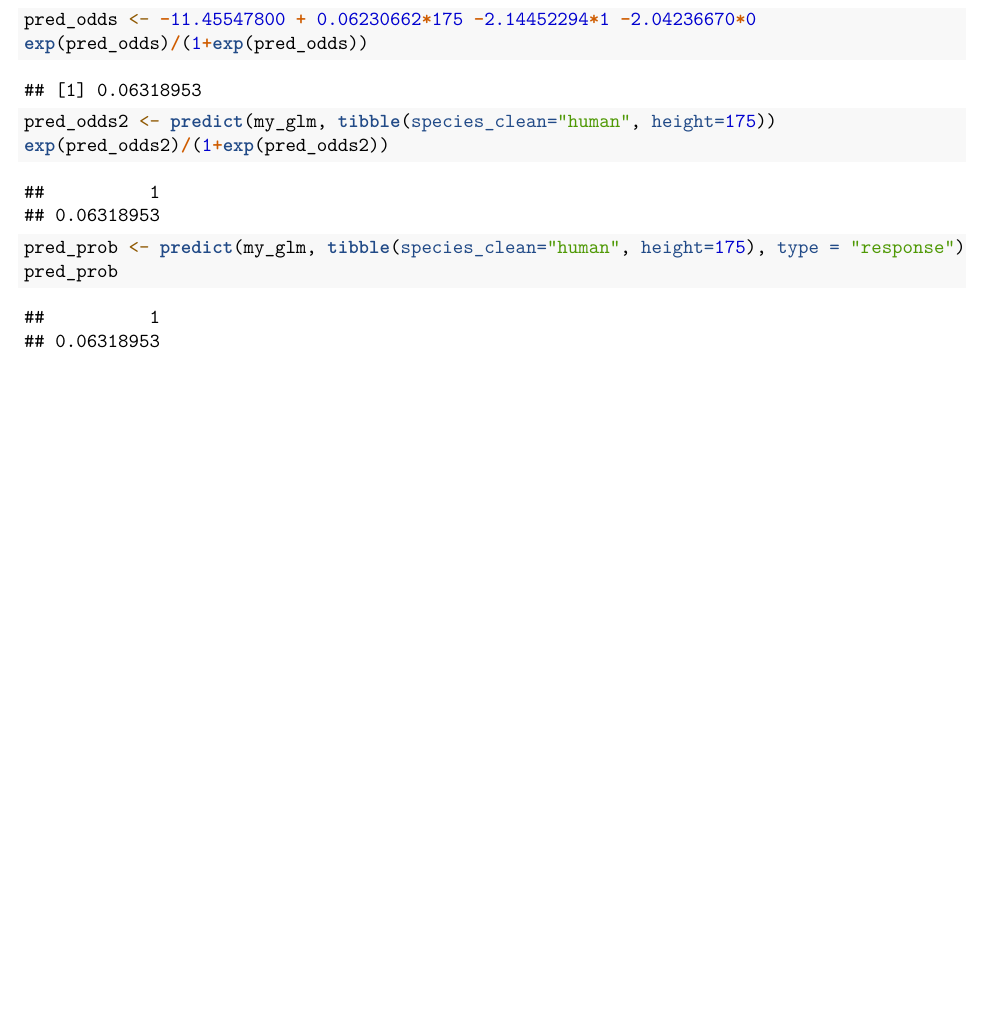
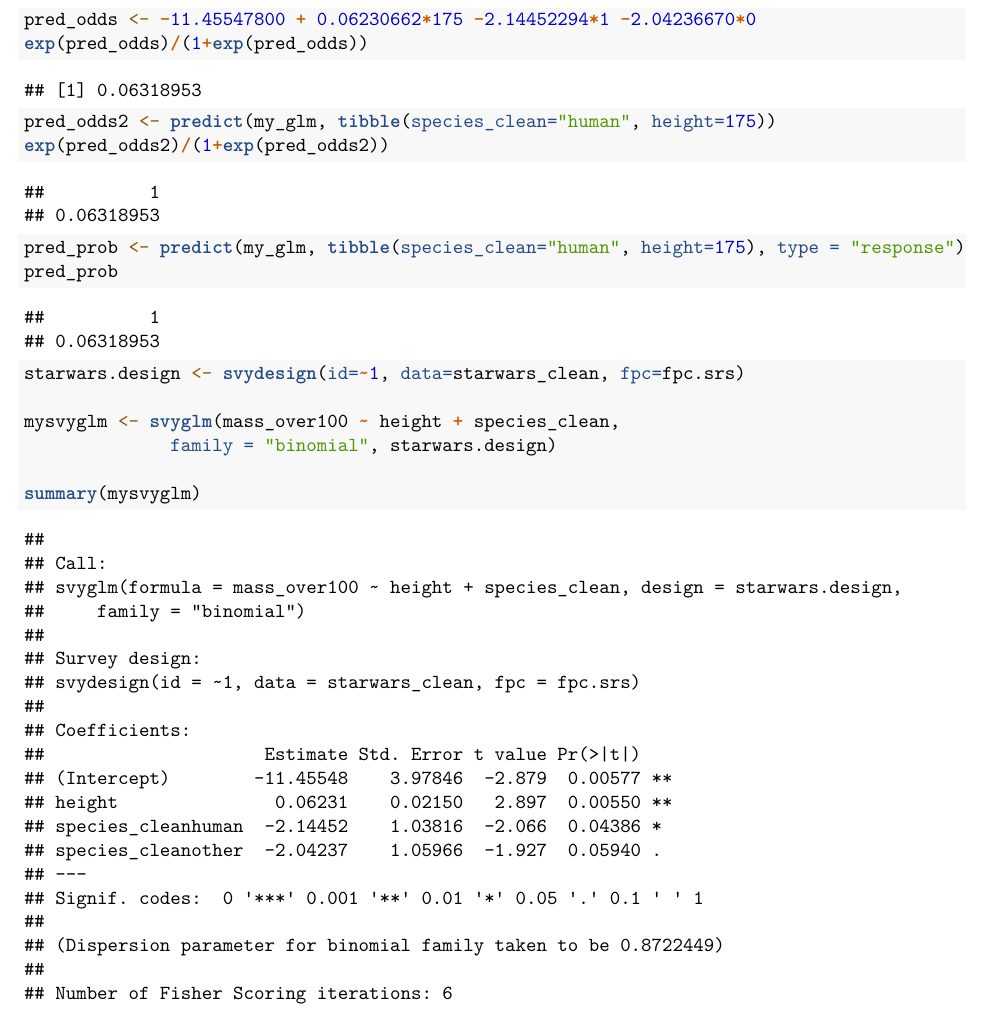
Before and after one commit to SamanthaJoCaetano/STA304-W25-Module6, an R Markdown document (Regression-RDemo.Rmd): part of page 8 of 9 before the commit and part of page 8 of 10 after it, cut so that both start at the same text, the shorter picture padded with empty space. Rendered offline with R 4.5, knitr and Pandoc, then LaTeX, with nearby package versions; some code elsewhere in the file could not run offline.

Commit message:
updating code to have SRS logistic regression

````diff
--- a/Regression-RDemo.Rmd
+++ b/Regression-RDemo.Rmd
@@ -231,6 +231,15 @@ pred_prob <- predict(my_glm, tibble(species_clean="human", height=175), type = "
 pred_prob
 ```
 
+```{r}
+starwars.design <- svydesign(id=~1, data=starwars_clean, fpc=fpc.srs)
+
+mysvyglm <- svyglm(mass_over100 ~ height + species_clean,
+              family = "binomial", starwars.design)
+
+summary(mysvyglm)
+```
+
 \newpage
 
 # Logistic Regression UCLA analysis of SRS with population of N=6000 code
````
